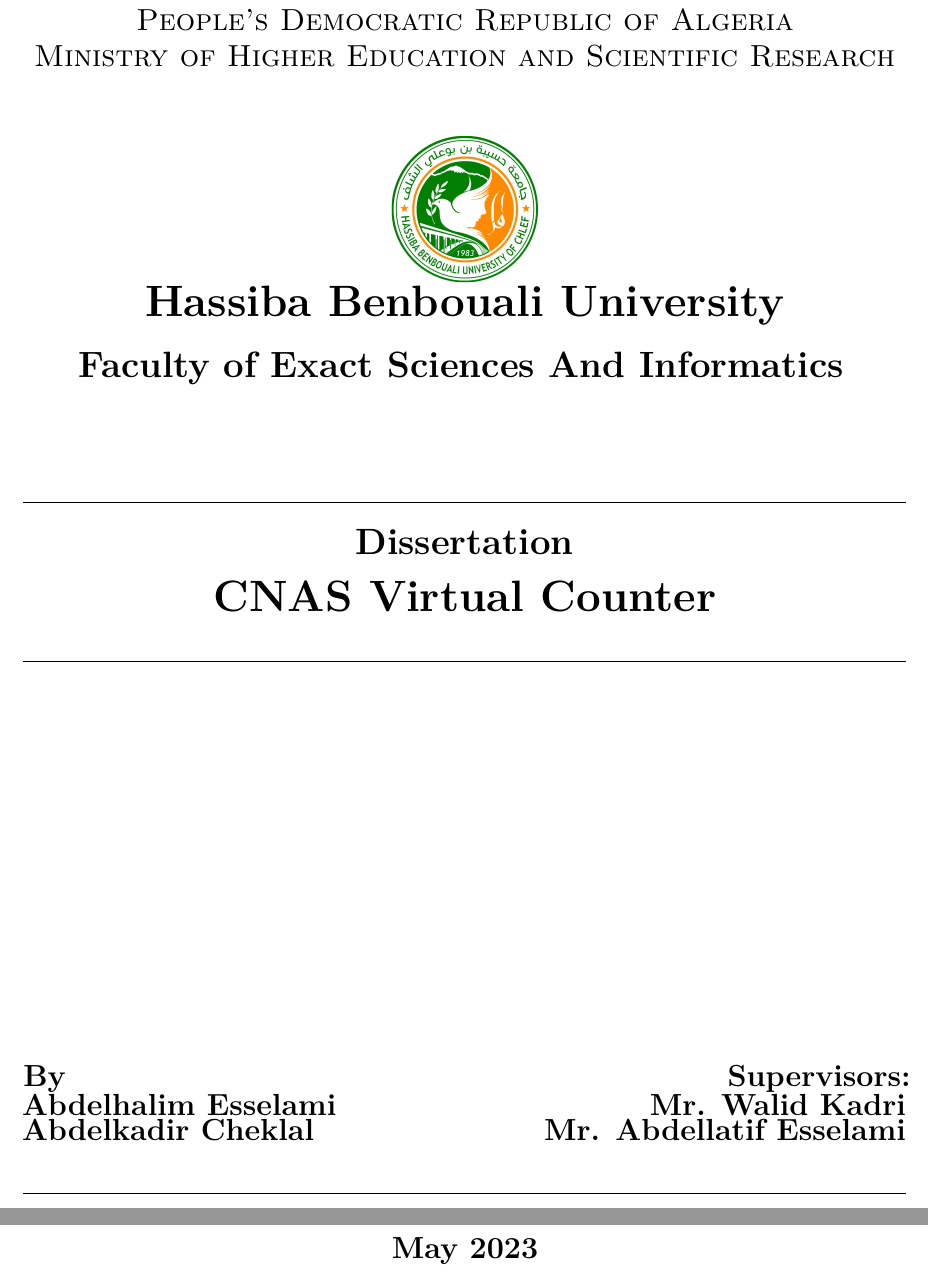
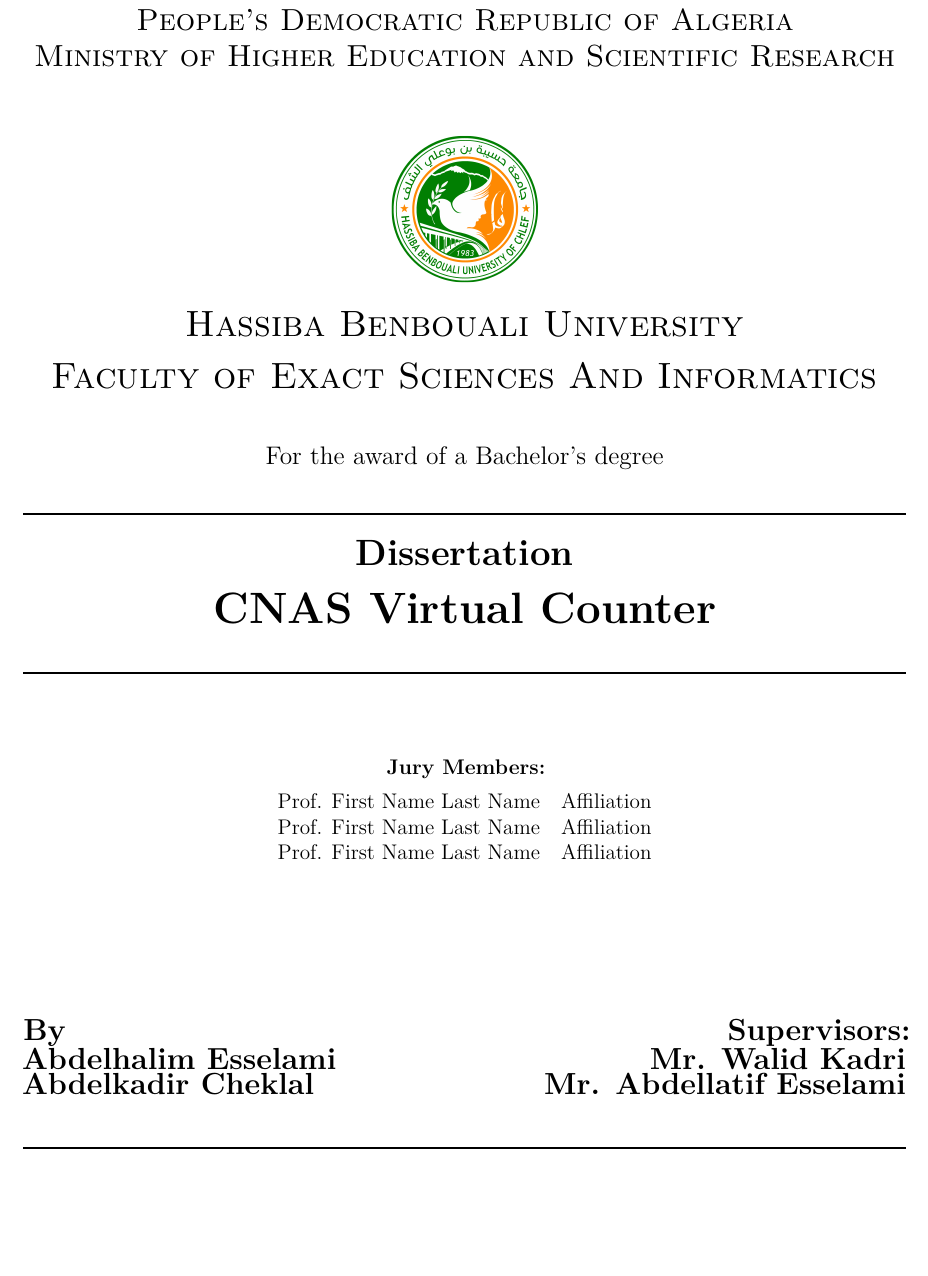
Before and after one commit to abdelhalimess/Dissertation_LaTeX, a LaTeX thesis (main.tex): two parts of pages 1 and 2 of 62 before the commit and part of page 1 of 61 after it, the two joined at a grey line, cut so that both start at the same text, the shorter picture padded with empty space. Compiled offline with pdfLaTeX.

Commit message:
title page enhacements

```diff
--- a/main.tex
+++ b/main.tex
@@ -20,13 +20,11 @@
 
     \includegraphics[width=3cm]{university-logo.png}
 
-    \textbf{\Huge Hassiba Benbouali University}
-
     \vspace{0.5cm}
 
-    \textbf{\LARGE Faculty of Exact Sciences And Informatics}
-    \vspace{2cm}
-
+    \textsc{\LARGE Hassiba Benbouali University}\\[0.5cm]
+	\textsc{\LARGE Faculty of Exact Sciences And Informatics}\\[1cm]
+    {\large For the award of a Bachelor's degree}\\[0.5cm]
     \rule{\linewidth}{1pt} % Horizontal line
 
     \vspace{0.5cm}
@@ -41,8 +39,16 @@
 
     \rule{\linewidth}{1pt} % Horizontal line
 
+    \vspace{1.5cm}
+
+    \textbf{Jury Members:}\\[0.2cm]
+	\begin{tabular}{ll}
+		Prof. First Name Last Name & Affiliation \\
+		Prof. First Name Last Name & Affiliation \\
+		Prof. First Name Last Name & Affiliation \\
+	\end{tabular}
     \begin{minipage}{0.5\textwidth}
-        \vspace{8cm}
+        \vspace{3cm}
         \begin{flushleft}
         \textbf{\Large By}\\
         \textbf{\Large Abdelhalim Esselami}\\
@@ -50,7 +56,7 @@
         \end{flushleft}
         \end{minipage}%
         \begin{minipage}{0.5\textwidth}
-        \vspace{8cm}
+        \vspace{3cm}
         \begin{flushright}
         \textbf{\Large Supervisors:}\\
         \textbf{\Large Mr. Walid Kadri}\\
@@ -64,7 +70,7 @@
 
     \vfill
 
-    \textbf{\Large May 2023}
+    \textbf{\Large 2022/2023}
 
     \end{titlepage}
 
```
Also changed, not shown: main.pdf.
